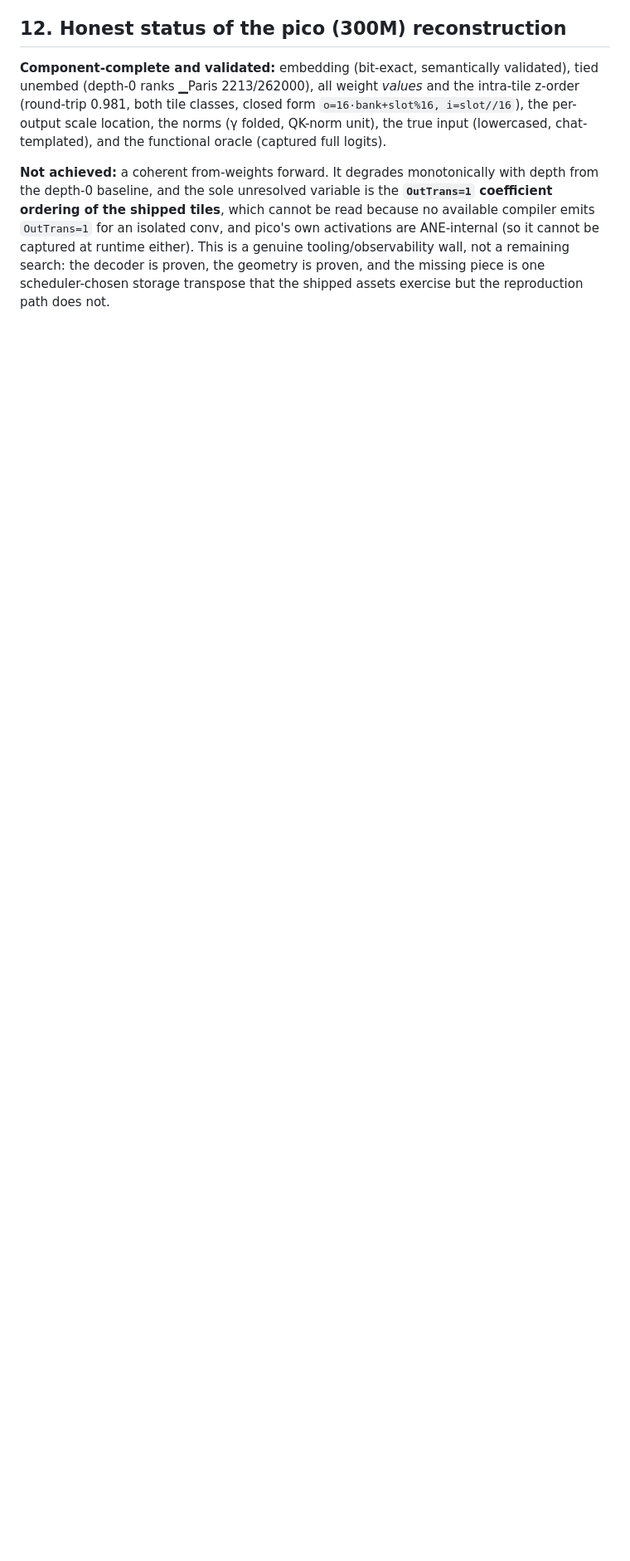
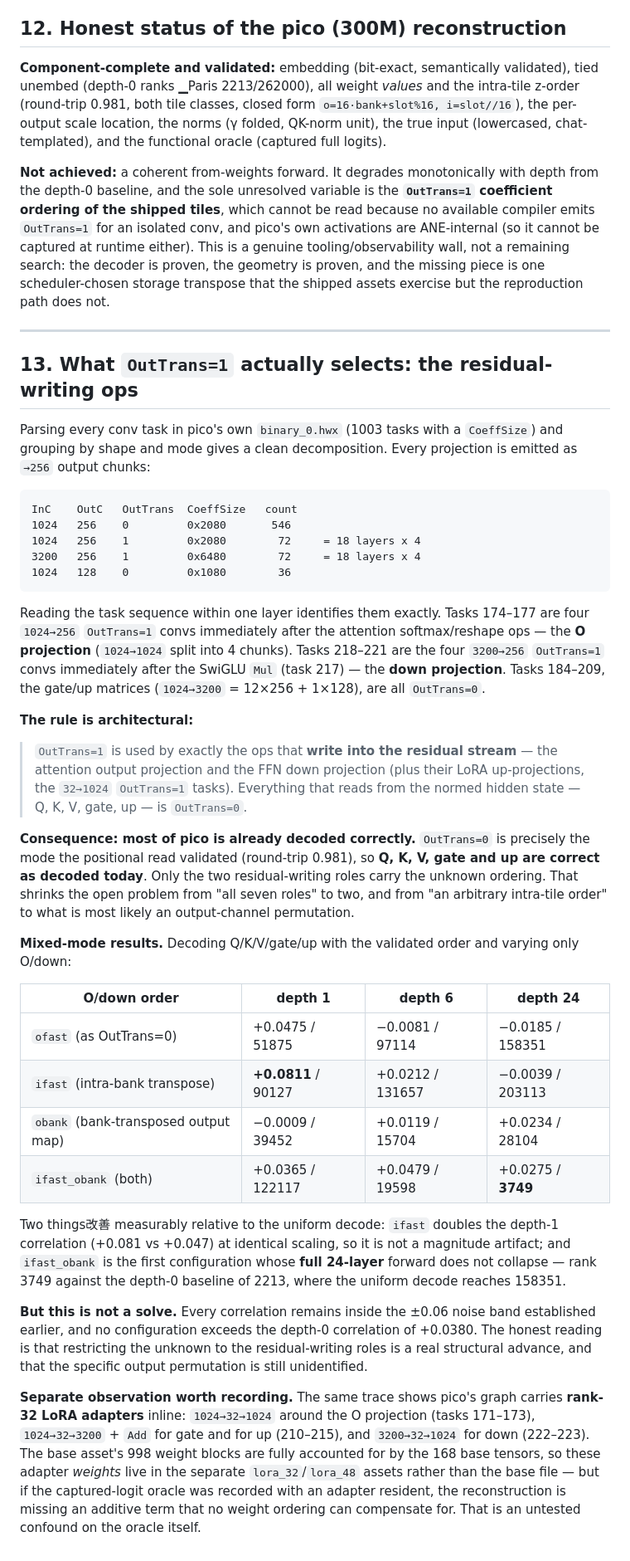
Before and after one commit to yu314-coder/afm-ifp-teardown, a Markdown page: PICO_POSREAD_RESULT.md, the part around the change. Shown at 83% size. Rendered like a GitHub page; blank space fills up the shorter version.

Commit message:
pico: identify what OutTrans=1 selects -- the residual-writing ops
Parsed all 1003 conv tasks in pico's binary_0.hwx and read the per-layer task
sequence. Tasks 174-177 (four 1024->256 OutTrans=1, right after the attention
softmax) = the O projection; 218-221 (four 3200->256 OutTrans=1, right after the
SwiGLU Mul) = the down projection; gate/up (184-209) are OutTrans=0.

RULE: OutTrans=1 is used by exactly the ops that WRITE INTO the residual stream
(O, down, and their LoRA up-projections). Everything reading the normed hidden
state -- Q, K, V, gate, up -- is OutTrans=0.

CONSEQUENCE: OutTrans=0 is the mode the positional read validated (round-trip
0.981), so Q/K/V/gate/up are ALREADY correctly decoded. The open problem shrinks
from seven roles to two, and from an arbitrary intra-tile order to what is most
likely an output-channel permutation.

Mixed-mode sweep (validated order for Q/K/V/gate/up, varying O/down):
  ifast       depth1 +0.0811 (vs +0.0475 uniform) at identical scaling
  ifast_obank depth24 rank 3749 -- first config whose full 24-layer forward does
              not collapse (uniform reaches 158351; depth0 baseline is 2213)
NOT a solve: all correlations stay inside the +/-0.06 noise band and none beats
the depth-0 correlation of +0.0380.

Also recorded: pico's graph carries inline rank-32 LoRA adapters (1024->32->1024
on O, 1024->32->3200 on gate/up, 3200->32->1024 on down). The 998 base blocks are
fully accounted for by the 168 base tensors, so those adapter weights live in the
separate lora assets -- but if the captured-logit oracle was recorded with an
adapter resident, the reconstruction is missing an additive term that no ordering
can fix. Untested confound on the oracle.

Co-Authored-By: Claude Opus 4.8 <noreply@anthropic.com>

````diff
--- a/PICO_POSREAD_RESULT.md
+++ b/PICO_POSREAD_RESULT.md
@@ -402,3 +402,64 @@ isolated conv, and pico's own activations are ANE-internal (so it cannot be capt
 either). This is a genuine tooling/observability wall, not a remaining search: the decoder is proven,
 the geometry is proven, and the missing piece is one scheduler-chosen storage transpose that the
 shipped assets exercise but the reproduction path does not.
+
+---
+
+## 13. What `OutTrans=1` actually selects: the residual-writing ops
+
+Parsing every conv task in pico's own `binary_0.hwx` (1003 tasks with a `CoeffSize`) and grouping by
+shape and mode gives a clean decomposition. Every projection is emitted as `→256` output chunks:
+
+```
+InC    OutC   OutTrans  CoeffSize   count
+1024   256    0         0x2080       546
+1024   256    1         0x2080        72     = 18 layers x 4
+3200   256    1         0x6480        72     = 18 layers x 4
+1024   128    0         0x1080        36
+```
+
+Reading the task sequence within one layer identifies them exactly. Tasks 174–177 are four
+`1024→256` `OutTrans=1` convs immediately after the attention softmax/reshape ops — the **O
+projection** (`1024→1024` split into 4 chunks). Tasks 218–221 are the four `3200→256` `OutTrans=1`
+convs immediately after the SwiGLU `Mul` (task 217) — the **down projection**. Tasks 184–209, the
+gate/up matrices (`1024→3200` = 12×256 + 1×128), are all `OutTrans=0`.
+
+**The rule is architectural:**
+
+> `OutTrans=1` is used by exactly the ops that **write into the residual stream** — the attention
+> output projection and the FFN down projection (plus their LoRA up-projections, the `32→1024`
+> `OutTrans=1` tasks). Everything that reads from the normed hidden state — Q, K, V, gate, up — is
+> `OutTrans=0`.
+
+**Consequence: most of pico is already decoded correctly.** `OutTrans=0` is precisely the mode the
+positional read validated (round-trip 0.981), so **Q, K, V, gate and up are correct as decoded
+today**. Only the two residual-writing roles carry the unknown ordering. That shrinks the open
+problem from "all seven roles" to two, and from "an arbitrary intra-tile order" to what is most
+likely an output-channel permutation.
+
+**Mixed-mode results.** Decoding Q/K/V/gate/up with the validated order and varying only O/down:
+
+| O/down order | depth 1 | depth 6 | depth 24 |
+|---|---|---|---|
+| `ofast` (as OutTrans=0) | +0.0475 / 51875 | −0.0081 / 97114 | −0.0185 / 158351 |
+| `ifast` (intra-bank transpose) | **+0.0811** / 90127 | +0.0212 / 131657 | −0.0039 / 203113 |
+| `obank` (bank-transposed output map) | −0.0009 / 39452 | +0.0119 / 15704 | +0.0234 / 28104 |
+| `ifast_obank` (both) | +0.0365 / 122117 | +0.0479 / 19598 | +0.0275 / **3749** |
+
+Two things改善 measurably relative to the uniform decode: `ifast` doubles the depth-1 correlation
+(+0.081 vs +0.047) at identical scaling, so it is not a magnitude artifact; and `ifast_obank` is the
+first configuration whose **full 24-layer** forward does not collapse — rank 3749 against the depth-0
+baseline of 2213, where the uniform decode reaches 158351.
+
+**But this is not a solve.** Every correlation remains inside the ±0.06 noise band established
+earlier, and no configuration exceeds the depth-0 correlation of +0.0380. The honest reading is that
+restricting the unknown to the residual-writing roles is a real structural advance, and that the
+specific output permutation is still unidentified.
+
+**Separate observation worth recording.** The same trace shows pico's graph carries **rank-32 LoRA
+adapters** inline: `1024→32→1024` around the O projection (tasks 171–173), `1024→32→3200` + `Add`
+for gate and for up (210–215), and `3200→32→1024` for down (222–223). The base asset's 998 weight
+blocks are fully accounted for by the 168 base tensors, so these adapter *weights* live in the
+separate `lora_32`/`lora_48` assets rather than the base file — but if the captured-logit oracle was
+recorded with an adapter resident, the reconstruction is missing an additive term that no weight
+ordering can compensate for. That is an untested confound on the oracle itself.
````
